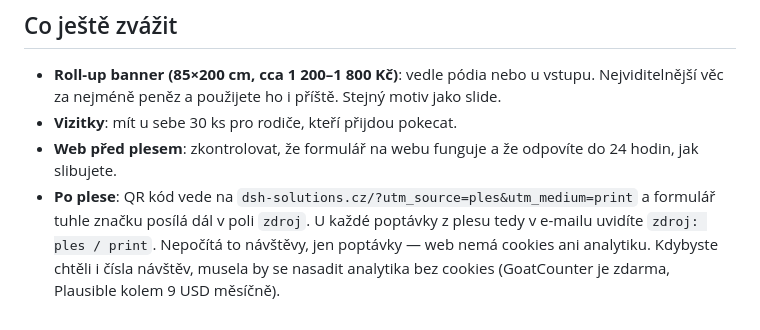
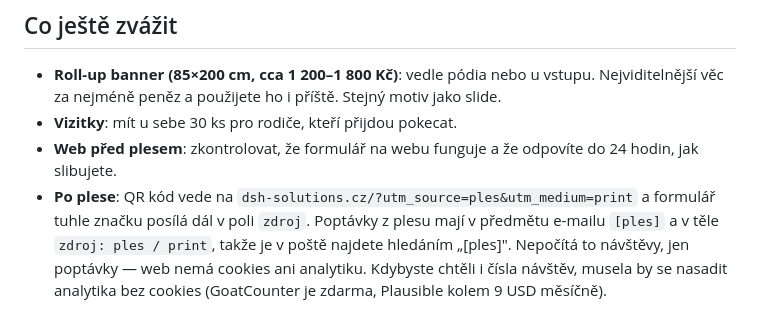
Before and after one commit to skorunka/dsh-solutions.cz, a Markdown page: promo/PLES.md, the part around the change. Drawn GitHub-style.

Commit message:
Note the [ples] subject tag in PLES.md
Co-Authored-By: Claude Opus 5.5 <noreply@anthropic.com>
Claude-Session: https://claude.ai/code/session_01RaNZvChbJumPsyXGRwBJQk

```diff
--- a/promo/PLES.md
+++ b/promo/PLES.md
@@ -81,8 +81,9 @@ během večera (např. před půlnočním překvapením, kdy je největší pozo
 - **Web před plesem**: zkontrolovat, že formulář na webu funguje a že odpovíte
   do 24 hodin, jak slibujete.
 - **Po plese**: QR kód vede na `dsh-solutions.cz/?utm_source=ples&utm_medium=print`
-  a formulář tuhle značku posílá dál v poli `zdroj`. U každé poptávky z plesu
-  tedy v e-mailu uvidíte `zdroj: ples / print`. Nepočítá to návštěvy, jen
+  a formulář tuhle značku posílá dál v poli `zdroj`. Poptávky z plesu mají
+  v předmětu e-mailu `[ples]` a v těle `zdroj: ples / print`, takže je
+  v poště najdete hledáním „[ples]". Nepočítá to návštěvy, jen
   poptávky — web nemá cookies ani analytiku. Kdybyste chtěli i čísla návštěv,
   musela by se nasadit analytika bez cookies (GoatCounter je zdarma,
   Plausible kolem 9 USD měsíčně).
```
